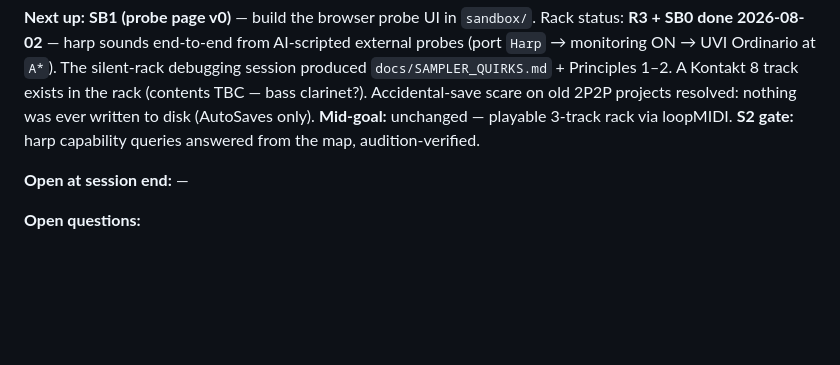
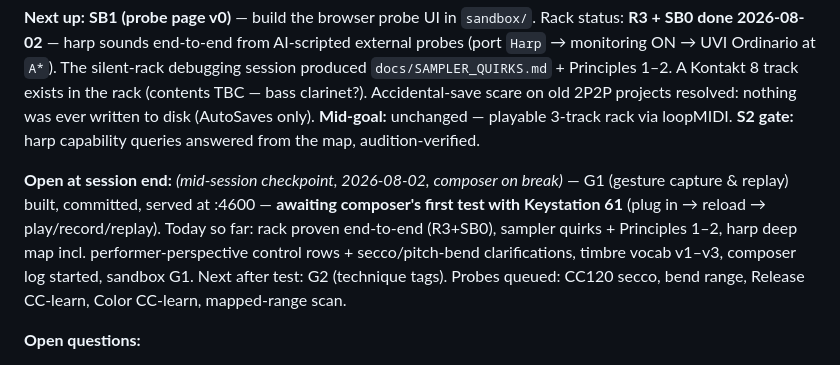
Before and after one commit to elosine/for_bass_clarinet_harp_and_accordion, a Markdown page: docs/PROJECT_JOURNAL.md, the part around the change. Rendered like a GitHub page; blank space fills up the shorter version.

Commit message:
Checkpoint: journal 2 mid-session note before break (G1 awaiting test)
Co-Authored-By: Claude Opus 5 <noreply@anthropic.com>

```diff
--- a/docs/PROJECT_JOURNAL.md
+++ b/docs/PROJECT_JOURNAL.md
@@ -35,7 +35,7 @@
 **Next up:** **SB1 (probe page v0)** — build the browser probe UI in `sandbox/`. Rack status: **R3 + SB0 done 2026-08-02** — harp sounds end-to-end from AI-scripted external probes (port `Harp` → monitoring ON → UVI Ordinario at `A*`). The silent-rack debugging session produced `docs/SAMPLER_QUIRKS.md` + Principles 1–2. A Kontakt 8 track exists in the rack (contents TBC — bass clarinet?). Accidental-save scare on old 2P2P projects resolved: nothing was ever written to disk (AutoSaves only).
 **Mid-goal:** unchanged — playable 3-track rack via loopMIDI. **S2 gate:** harp capability queries answered from the map, audition-verified.
 
-**Open at session end:** —
+**Open at session end:** *(mid-session checkpoint, 2026-08-02, composer on break)* — G1 (gesture capture & replay) built, committed, served at :4600 — **awaiting composer's first test with Keystation 61** (plug in → reload → play/record/replay). Today so far: rack proven end-to-end (R3+SB0), sampler quirks + Principles 1–2, harp deep map incl. performer-perspective control rows + secco/pitch-bend clarifications, timbre vocab v1–v3, composer log started, sandbox G1. Next after test: G2 (technique tags). Probes queued: CC120 secco, bend range, Release CC-learn, Color CC-learn, mapped-range scan.
 
 **Open questions:**
 - **0d** — per-chunk reuse: fresh vs copy-forward (likely fresh for chunk 1, copy for chunk 3).
```
